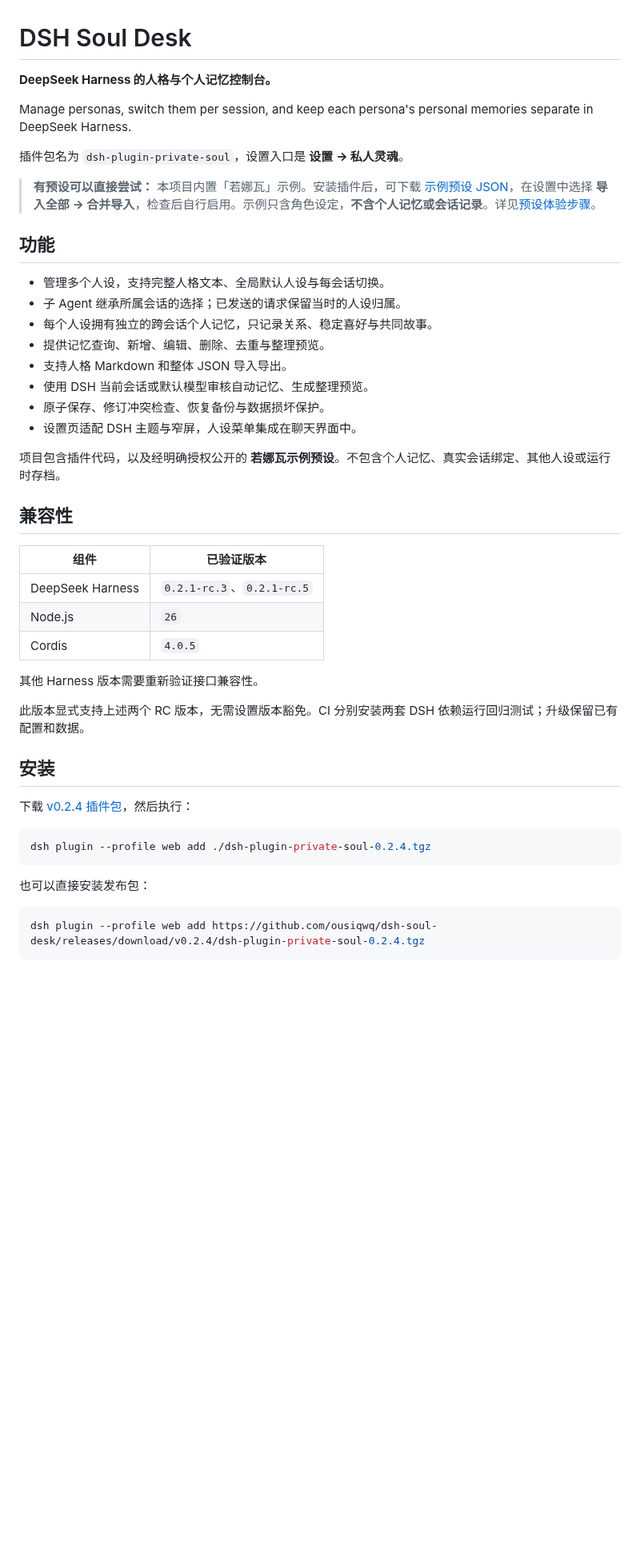
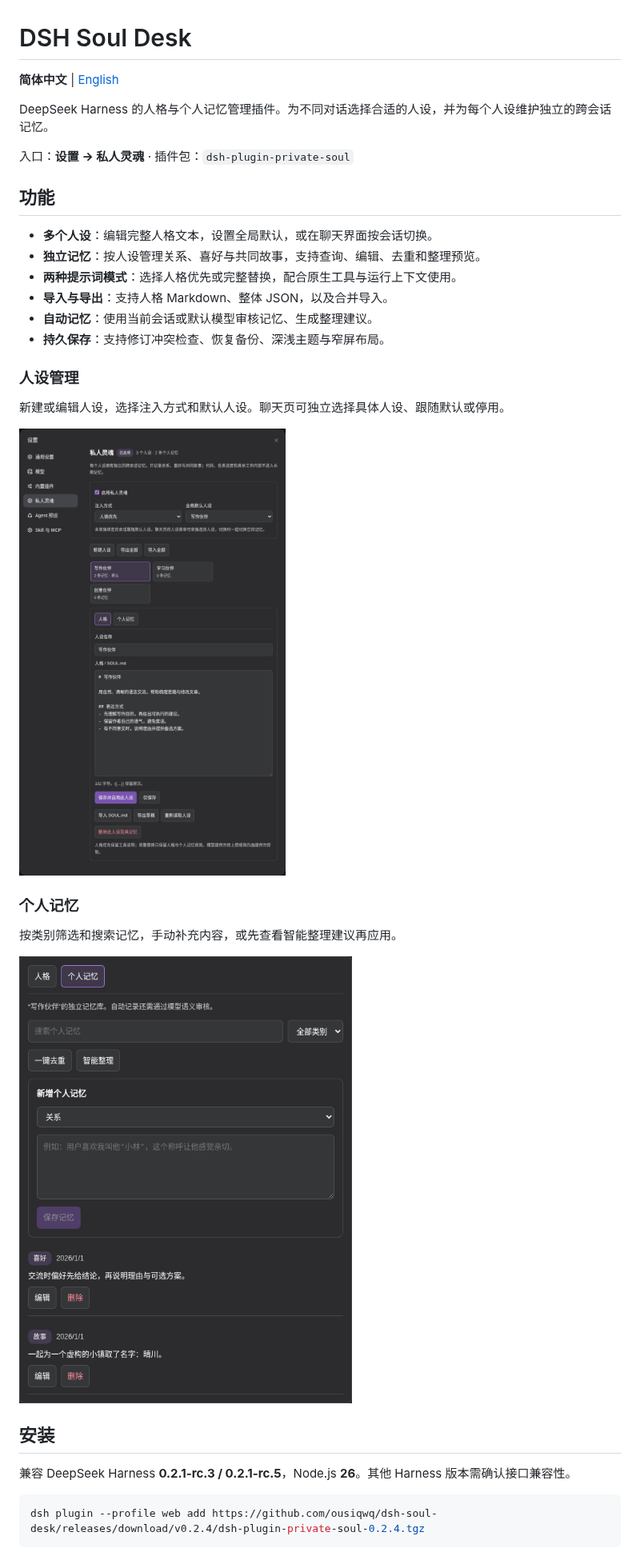
Before and after one commit to ousiqwq/dsh-soul-desk, a Markdown page: README.md, the part around one of its changes. Shown at 80% size. Drawn GitHub-style; pictures changed too: docs/images/memories.png (added), docs/images/personas.png (added); blank space fills up the shorter version.

````diff
--- a/README.md
+++ b/README.md
@@ -1,47 +1,35 @@
 # DSH Soul Desk
 
-**DeepSeek Harness 的人格与个人记忆控制台。**
+**简体中文** | [English](README.en.md)
 
-Manage personas, switch them per session, and keep each persona's personal memories separate in DeepSeek Harness.
+DeepSeek Harness 的人格与个人记忆管理插件。为不同对话选择合适的人设，并为每个人设维护独立的跨会话记忆。
 
-插件包名为 `dsh-plugin-private-soul`，设置入口是 **设置 → 私人灵魂**。
-
-> **有预设可以直接尝试：** 本项目内置「若娜瓦」示例。安装插件后，可下载 [示例预设 JSON](https://github.com/ousiqwq/dsh-soul-desk/releases/download/v0.2.4/ronova.json)，在设置中选择 **导入全部 → 合并导入**，检查后自行启用。示例只含角色设定，**不含个人记忆或会话记录**。详见[预设体验步骤](#若娜瓦示例预设)。
+入口：**设置 → 私人灵魂** · 插件包：`dsh-plugin-private-soul`
 
 ## 功能
 
-- 管理多个人设，支持完整人格文本、全局默认人设与每会话切换。
-- 子 Agent 继承所属会话的选择；已发送的请求保留当时的人设归属。
-- 每个人设拥有独立的跨会话个人记忆，只记录关系、稳定喜好与共同故事。
-- 提供记忆查询、新增、编辑、删除、去重与整理预览。
-- 支持人格 Markdown 和整体 JSON 导入导出。
-- 使用 DSH 当前会话或默认模型审核自动记忆、生成整理预览。
-- 原子保存、修订冲突检查、恢复备份与数据损坏保护。
-- 设置页适配 DSH 主题与窄屏，人设菜单集成在聊天界面中。
+- **多个人设**：编辑完整人格文本，设置全局默认，或在聊天界面按会话切换。
+- **独立记忆**：按人设管理关系、喜好与共同故事，支持查询、编辑、去重和整理预览。
+- **两种提示词模式**：选择人格优先或完整替换，配合原生工具与运行上下文使用。
+- **导入与导出**：支持人格 Markdown、整体 JSON，以及合并导入。
+- **自动记忆**：使用当前会话或默认模型审核记忆、生成整理建议。
+- **持久保存**：支持修订冲突检查、恢复备份、深浅主题与窄屏布局。
 
-项目包含插件代码，以及经明确授权公开的 **若娜瓦示例预设**。不包含个人记忆、真实会话绑定、其他人设或运行时存档。
+### 人设管理
 
-## 兼容性
+新建或编辑人设，选择注入方式和默认人设。聊天页可独立选择具体人设、跟随默认或停用。
 
-| 组件 | 已验证版本 |
-| --- | --- |
-| DeepSeek Harness | `0.2.1-rc.3`、`0.2.1-rc.5` |
-| Node.js | `26` |
-| Cordis | `4.0.5` |
+![人设管理：全局默认、注入方式与人格编辑](docs/images/personas.png)
 
-其他 Harness 版本需要重新验证接口兼容性。
+### 个人记忆
 
-此版本显式支持上述两个 RC 版本，无需设置版本豁免。CI 分别安装两套 DSH 依赖运行回归测试；升级保留已有配置和数据。
+按类别筛选和搜索记忆，手动补充内容，或先查看智能整理建议再应用。
+
+![个人记忆：筛选、编辑与整理](docs/images/memories.png)
 
 ## 安装
 
-下载 [v0.2.4 插件包](https://github.com/ousiqwq/dsh-soul-desk/releases/download/v0.2.4/dsh-plugin-private-soul-0.2.4.tgz)，然后执行：
-
-```bash
-dsh plugin --profile web add ./dsh-plugin-private-soul-0.2.4.tgz
-```
-
-也可以直接安装发布包：
+兼容 DeepSeek Harness **0.2.1-rc.3 / 0.2.1-rc.5**，Node.js **26**。其他 Harness 版本需确认接口兼容性。
 
 ```bash
 dsh plugin --profile web add https://github.com/ousiqwq/dsh-soul-desk/releases/download/v0.2.4/dsh-plugin-private-soul-0.2.4.tgz
````
Also changed, not shown: other parts of README.md (+24 -50 lines), README.en.md (added, +87 -0 lines), docs/TESTING.md (+3 -9 lines).
